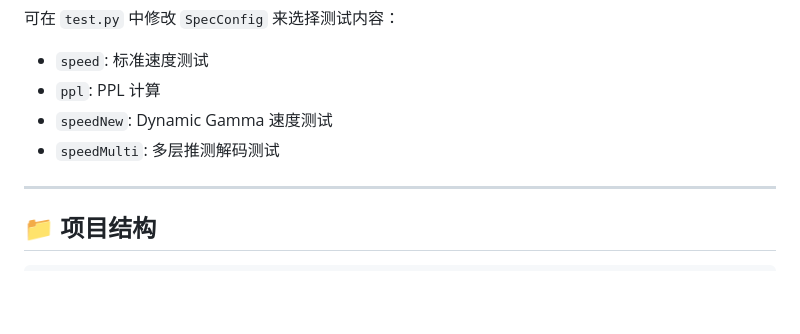
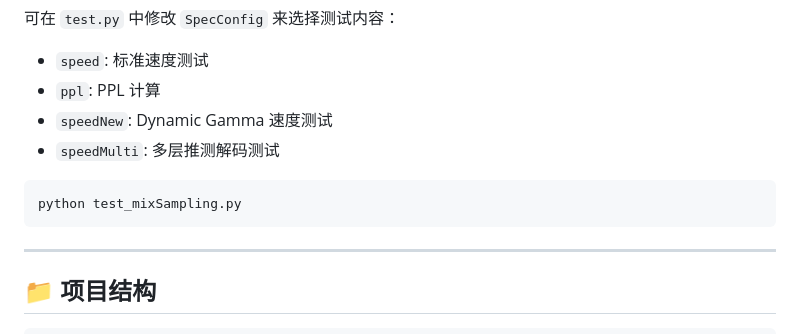
Before and after one commit to MooNknightO2/CS3602_FINAL_MIX, a Markdown page: README.md, the part around the change. Drawn GitHub-style; blank space fills up the shorter version.

Commit message:
feat: add a README

````diff
--- a/README.md
+++ b/README.md
@@ -214,6 +214,10 @@ python test.py
 - `speedNew`: Dynamic Gamma 速度测试
 - `speedMulti`: 多层推测解码测试
 
+```bash
+python test_mixSampling.py
+```
+
 ---
 
 ## 📁 项目结构
````
